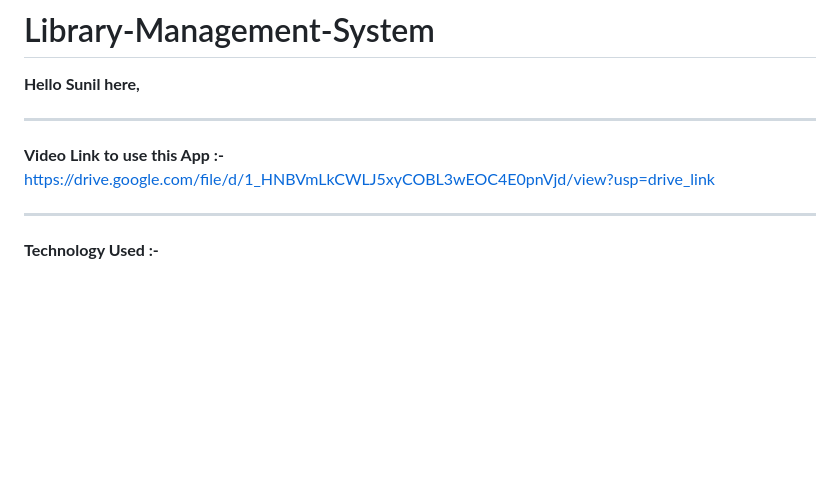
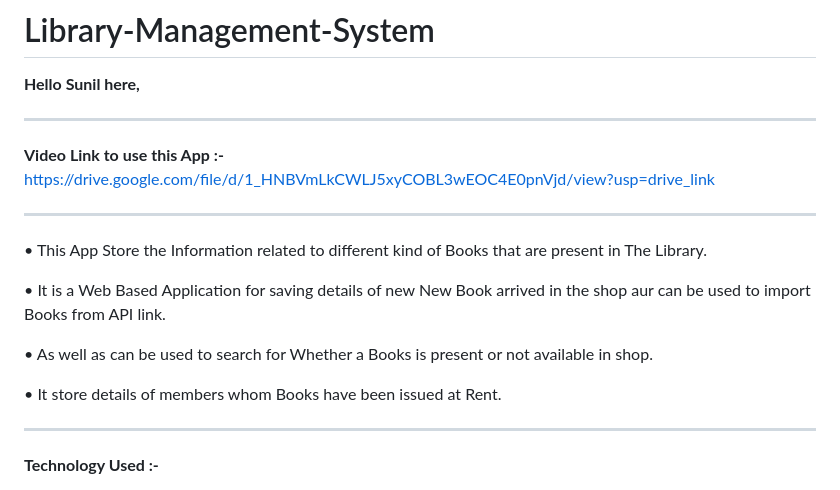
Before and after one commit to sunilchaudhary1998/Library-Management-System, a Markdown page: README.md, the part around the change. Drawn GitHub-style; blank space fills up the shorter version.

```diff
--- a/README.md
+++ b/README.md
@@ -6,6 +6,17 @@ __Hello Sunil here,__
 
 __Video Link to use this App :-__
 https://drive.google.com/file/d/1_HNBVmLkCWLJ5xyCOBL3wEOC4E0pnVjd/view?usp=drive_link
+
+-------------------------------------------------------------------------------------------------------------------------------------------------------------------
+
+
+• This App Store the Information related to different kind of Books that are present in The Library.
+
+• It is a Web Based Application for saving details of new New Book arrived in the shop aur can be used to import Books from API link.
+
+• As well as can be used to search for Whether a Books is present or not available in shop.
+
+• It store details of members whom Books have been issued at Rent.
 
 -------------------------------------------------------------------------------------------------------------------------------------------------------------------
 
```
